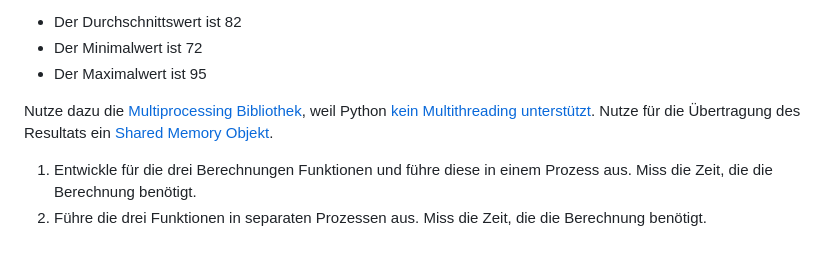
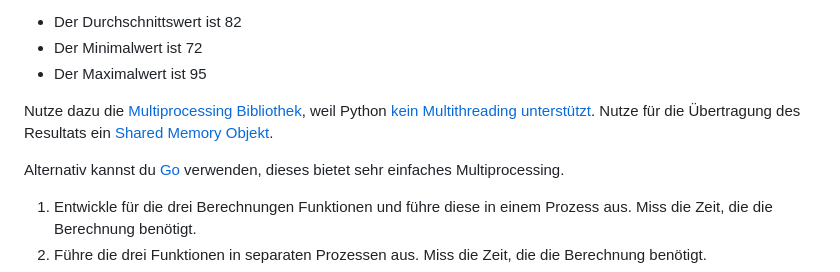
Before and after one commit to fhirter/ParalleleUndVerteilteSysteme, a Markdown page: Exercises/06_Processes/Tasks.md, the part around the change. GitHub-like rendering; blank space fills up the shorter version.

Commit message:
update exercise

```diff
--- a/Exercises/06_Processes/Tasks.md
+++ b/Exercises/06_Processes/Tasks.md
@@ -56,6 +56,8 @@ Python [kein Multithreading unterstützt]().
 Nutze für die Übertragung des Resultats
 ein [Shared Memory Objekt](https://docs.python.org/3/library/multiprocessing.html).
 
+Alternativ kannst du [Go](https://go.dev/) verwenden, dieses bietet sehr einfaches Multiprocessing.
+
 1. Entwickle für die drei Berechnungen Funktionen und führe diese in einem Prozess aus. Miss die Zeit, die die
    Berechnung benötigt.
 2. Führe die drei Funktionen in separaten Prozessen aus. Miss die Zeit, die die Berechnung benötigt.
```
